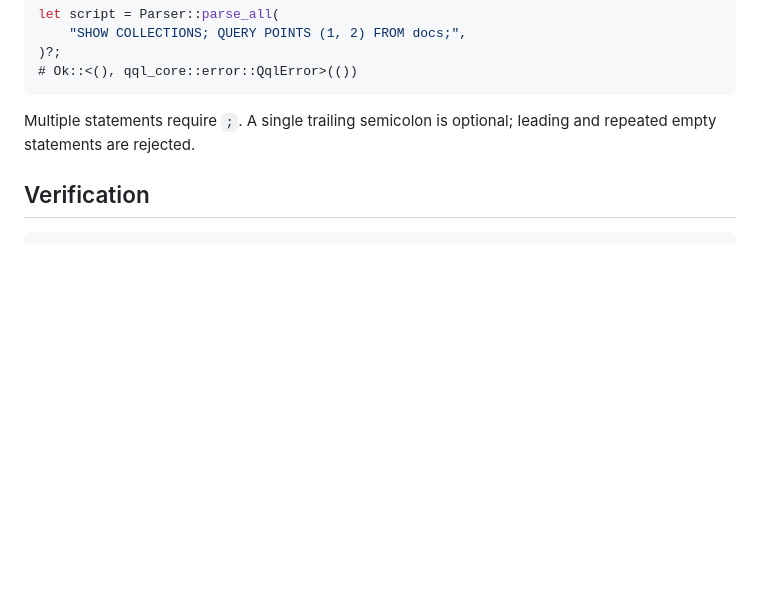
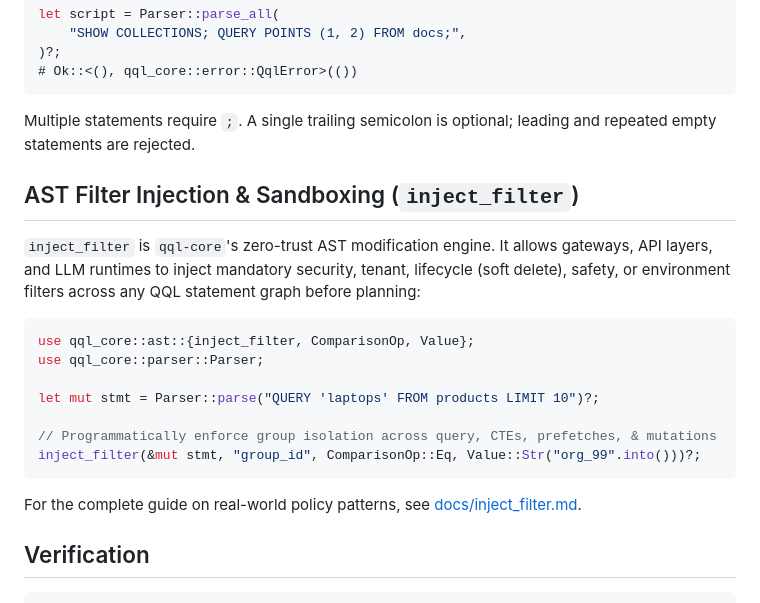
Before and after one commit to srimon12/qql-rs, a Markdown page: crates/qql-core/README.md, the part around the change. GitHub-like rendering; blank space fills up the shorter version.

Commit message:
feat: add documentation for AST filter injection and sandboxing capabilities

````diff
--- a/crates/qql-core/README.md
+++ b/crates/qql-core/README.md
@@ -116,6 +116,22 @@ let script = Parser::parse_all(
 Multiple statements require `;`. A single trailing semicolon is optional;
 leading and repeated empty statements are rejected.
 
+## AST Filter Injection & Sandboxing (`inject_filter`)
+
+`inject_filter` is `qql-core`'s zero-trust AST modification engine. It allows gateways, API layers, and LLM runtimes to inject mandatory security, tenant, lifecycle (soft delete), safety, or environment filters across any QQL statement graph before planning:
+
+```rust
+use qql_core::ast::{inject_filter, ComparisonOp, Value};
+use qql_core::parser::Parser;
+
+let mut stmt = Parser::parse("QUERY 'laptops' FROM products LIMIT 10")?;
+
+// Programmatically enforce group isolation across query, CTEs, prefetches, & mutations
+inject_filter(&mut stmt, "group_id", ComparisonOp::Eq, Value::Str("org_99".into()))?;
+```
+
+For the complete guide on real-world policy patterns, see [docs/inject_filter.md](../../docs/inject_filter.md).
+
 ## Verification
 
 ```bash
````
Also changed, not shown: docs/inject_filter.md (added, +187 -0 lines), 1 other file.
